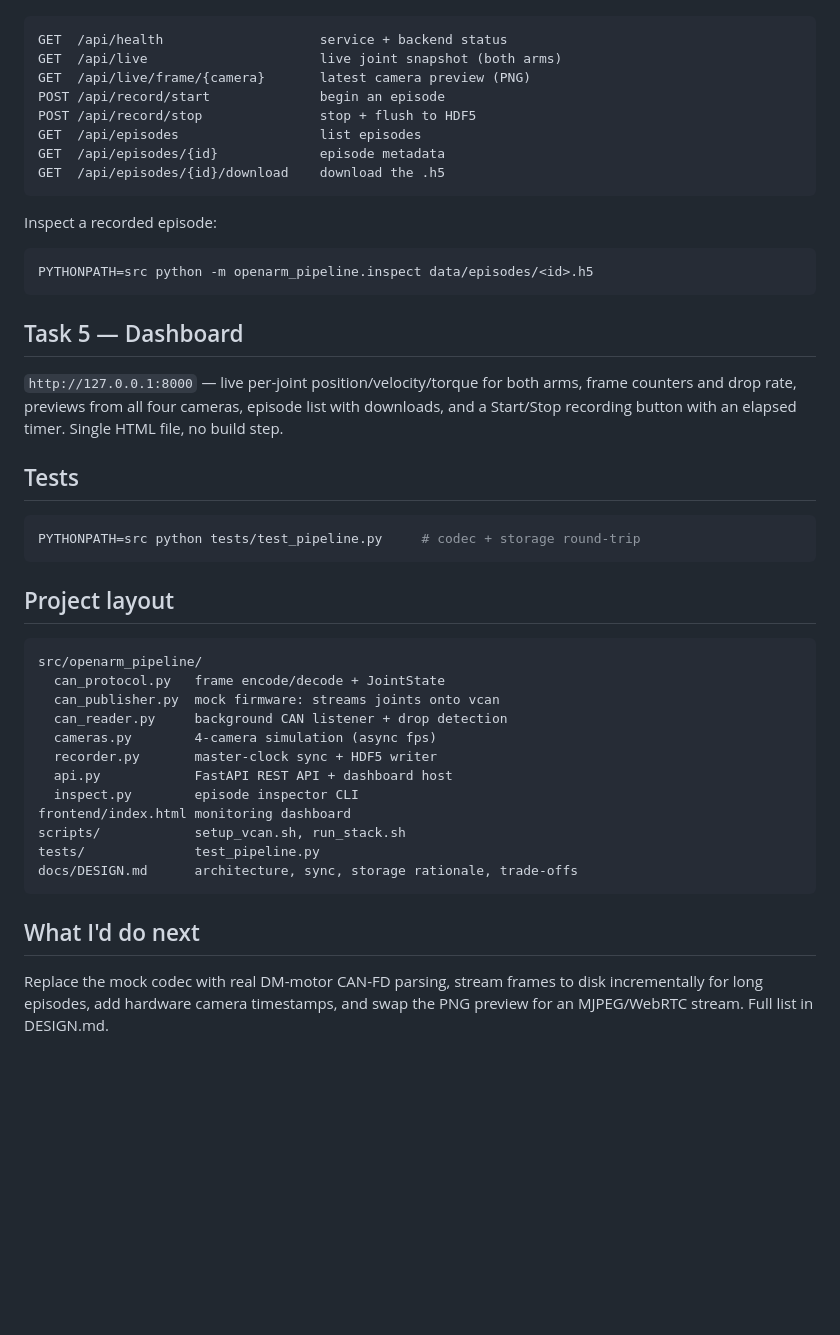
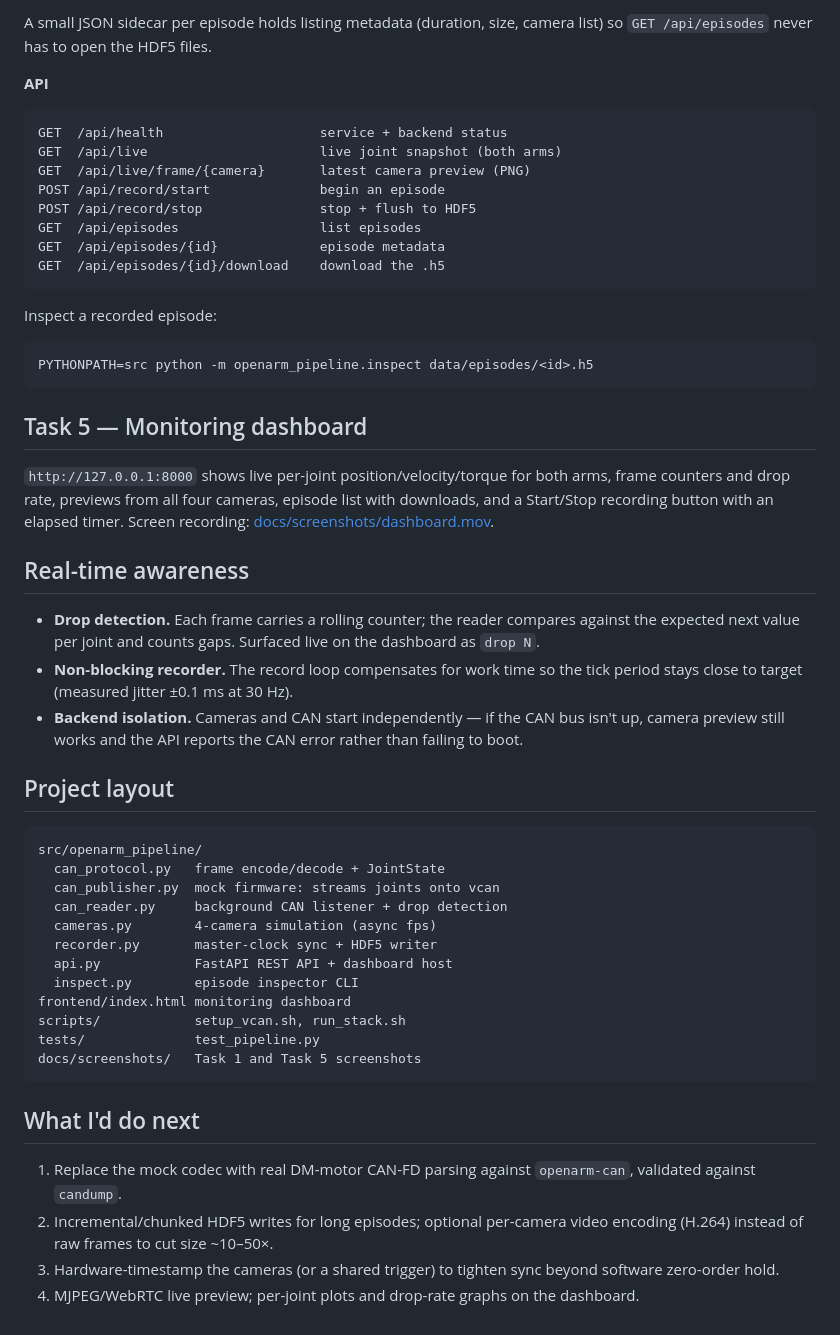
Before and after one commit to amishi00/deepaware, a Markdown page: README.md, the part around the change printed below. GitHub-like rendering; blank space fills up the shorter version.

````diff
--- a/README.md
+++ b/README.md
@@ -108,3 +158,7 @@ one self-describing file per episode with a JSON sidecar for fast listing.
+A small JSON sidecar per episode holds listing metadata (duration, size,
+camera list) so `GET /api/episodes` never has to open the HDF5 files.
+
+**API**
 
 ```
 GET  /api/health                    service + backend status
@@ -123,18 +177,23 @@ Inspect a recorded episode:
 PYTHONPATH=src python -m openarm_pipeline.inspect data/episodes/<id>.h5
 ```
 
-## Task 5 — Dashboard
+## Task 5 — Monitoring dashboard
 
-`http://127.0.0.1:8000` — live per-joint position/velocity/torque for both arms,
-frame counters and drop rate, previews from all four cameras, episode list with
-downloads, and a Start/Stop recording button with an elapsed timer. Single HTML
-file, no build step.
+`http://127.0.0.1:8000` shows live per-joint position/velocity/torque for both
+arms, frame counters and drop rate, previews from all four cameras, episode
+list with downloads, and a Start/Stop recording button with an elapsed timer.
+Screen recording: [docs/screenshots/dashboard.mov](docs/screenshots/dashboard.mov).
 
-## Tests
+## Real-time awareness
 
-```bash
-PYTHONPATH=src python tests/test_pipeline.py     # codec + storage round-trip
-```
+- **Drop detection.** Each frame carries a rolling counter; the reader
+  compares against the expected next value per joint and counts gaps.
+  Surfaced live on the dashboard as `drop N`.
+- **Non-blocking recorder.** The record loop compensates for work time so the
+  tick period stays close to target (measured jitter ±0.1 ms at 30 Hz).
+- **Backend isolation.** Cameras and CAN start independently — if the CAN bus
+  isn't up, camera preview still works and the API reports the CAN error
+  rather than failing to boot.
 
 ## Project layout
 
@@ -150,11 +209,17 @@ src/openarm_pipeline/
 frontend/index.html monitoring dashboard
 scripts/            setup_vcan.sh, run_stack.sh
 tests/              test_pipeline.py
-docs/DESIGN.md      architecture, sync, storage rationale, trade-offs
+docs/screenshots/   Task 1 and Task 5 screenshots
 ```
 
 ## What I'd do next
 
-Replace the mock codec with real DM-motor CAN-FD parsing, stream frames to disk
-incrementally for long episodes, add hardware camera timestamps, and swap the
-PNG preview for an MJPEG/WebRTC stream. Full list in DESIGN.md.
+1. Replace the mock codec with real DM-motor CAN-FD parsing against
+   `openarm-can`, validated against `candump`.
+2. Incremental/chunked HDF5 writes for long episodes; optional per-camera
+   video encoding (H.264) instead of raw frames to cut size ~10–50×.
+3. Hardware-timestamp the cameras (or a shared trigger) to tighten sync
+   beyond software zero-order hold.
+4. MJPEG/WebRTC live preview; per-joint plots and drop-rate graphs on the
+   dashboard.
+</content>
````
Also changed, not shown: other parts of README.md (+101 -51 lines), docs/DESIGN.md (deleted, +0 -120 lines), docs/screenshots/can_reading.png (added), docs/screenshots/can_setup.png (added), 1 other file.
